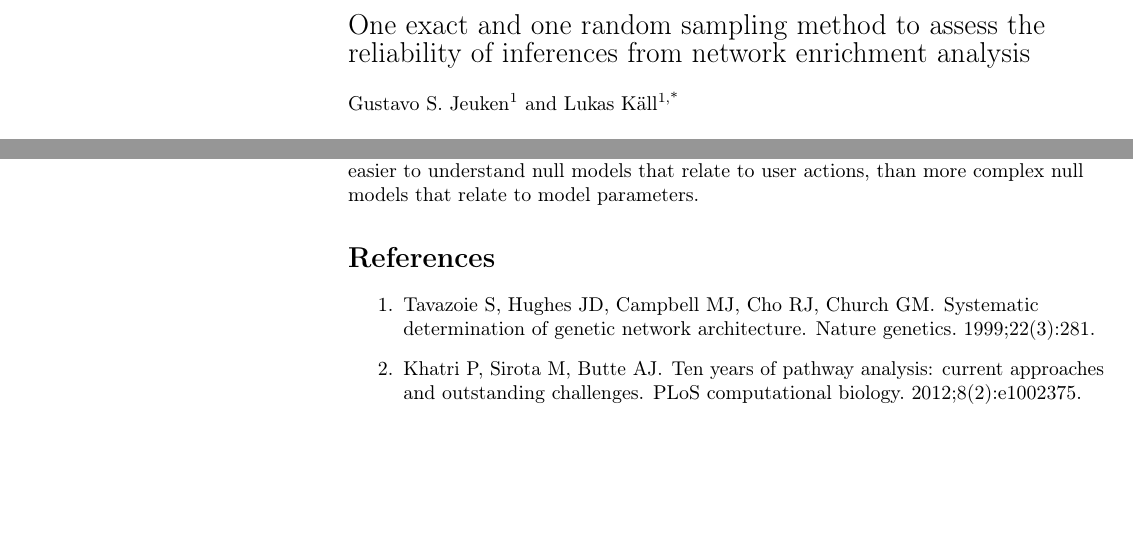
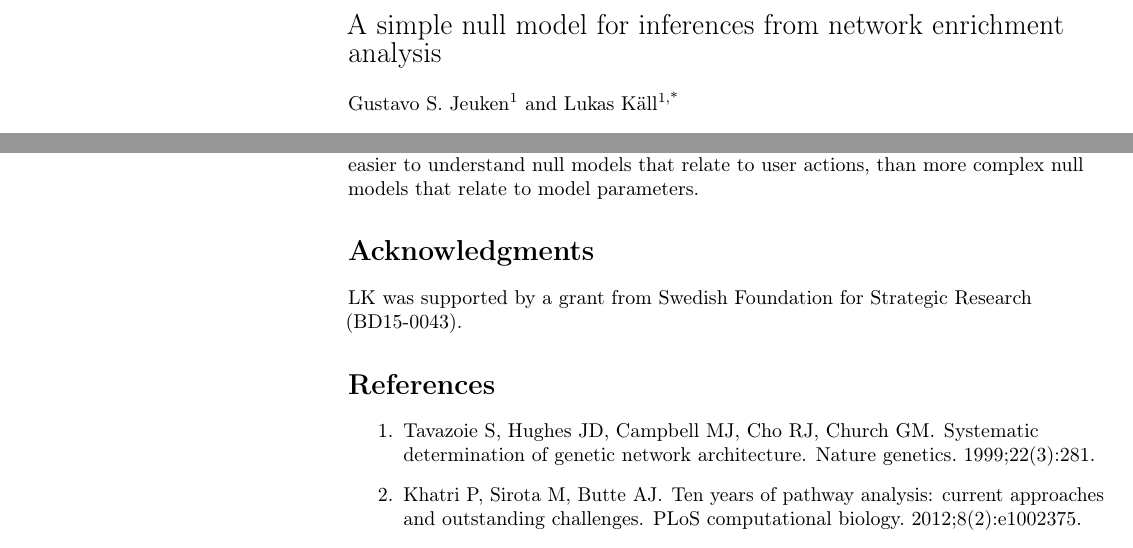
Before and after one commit to statisticalbiotechnology/genesetdp, a LaTeX document (doc/genesetdp.tex): two parts of pages 1 and 6 of 7 before the commit and two parts of pages 1 and 6 of 8 after it, joined at a grey line, cut at the place of the change, the shorter picture padded with empty space. Compiled offline with pdfLaTeX.

Commit message:
Changed title

```diff
--- a/doc/genesetdp.tex
+++ b/doc/genesetdp.tex
@@ -105,7 +105,7 @@
 % Title must be 250 characters or less.
 \begin{flushleft}
 {\Large
-\textbf\newline{One exact and one random sampling method to assess the reliability of inferences from network enrichment analysis} % Please use "sentence case" for title and headings (capitalize only the first word in a title (or heading), the first word in a subtitle (or subheading), and any proper nouns).
+\textbf\newline{A simple null model for inferences from network enrichment analysis} % Please use "sentence case" for title and headings (capitalize only the first word in a title (or heading), the first word in a subtitle (or subheading), and any proper nouns).
 }
 \newline
 % Insert author names, affiliations and corresponding author email (do not include titles, positions, or degrees).
@@ -276,6 +276,10 @@ Both our implementations, GeneSetDP and GeneSetMC, are intended for measuring th
 
 We made an explicit definition of the null hypothesis we employed, which centers on the query, $H_0$ : ``There are not more links between the query and pathway gene sets than expected by chance''. Previous implementations of NEA in the literature use Monte Carlo-simulation to determine parameters for various types parametric distributions, by perturbations of the investigated network. In practice, such perturbations are hard to conduct in a manner that they still resemble the original network, and hence are difficult to use to calculate accurate statistics. In general, it is easier to understand null models that relate to user actions, than more complex null models that relate to model parameters.
 
+\section*{Acknowledgments}
+
+LK was supported by a grant from Swedish Foundation for Strategic Research (BD15-0043).
+
 \bibliography{./refs.bib}
 
 \end{document}
```
